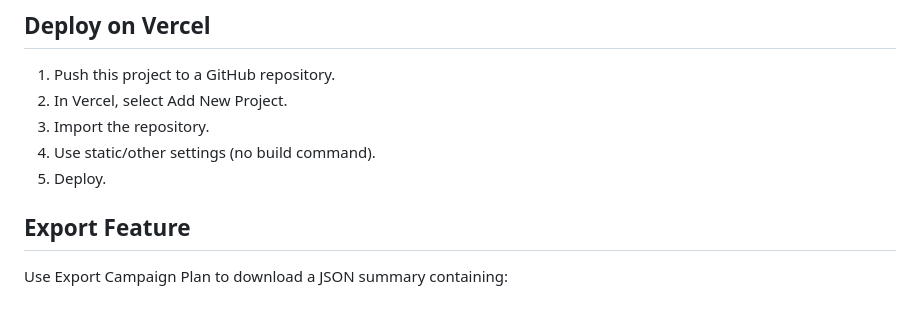
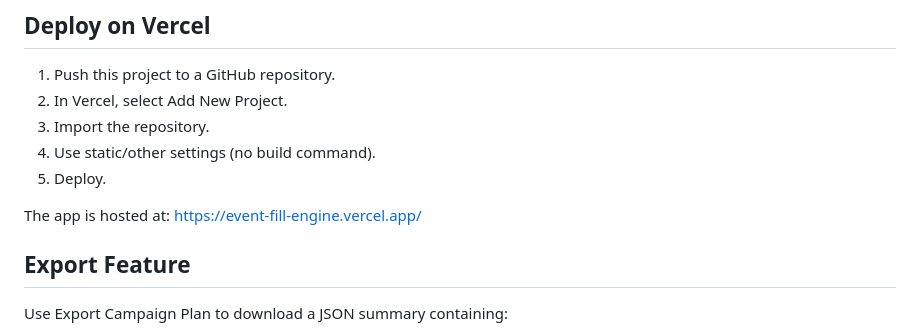
Before and after one commit to radgh1/event-fill-engine, a Markdown page: README.md, the part around the change. Drawn GitHub-style; blank space fills up the shorter version.

Commit message:
Add url host reference

```diff
--- a/README.md
+++ b/README.md
@@ -100,6 +100,8 @@ Legacy data migration is supported from prior key eventFillEngine.v1.
 4. Use static/other settings (no build command).
 5. Deploy.
 
+The app is hosted at: [https://event-fill-engine.vercel.app/](https://event-fill-engine.vercel.app/)
+
 ## Export Feature
 
 Use Export Campaign Plan to download a JSON summary containing:
```
